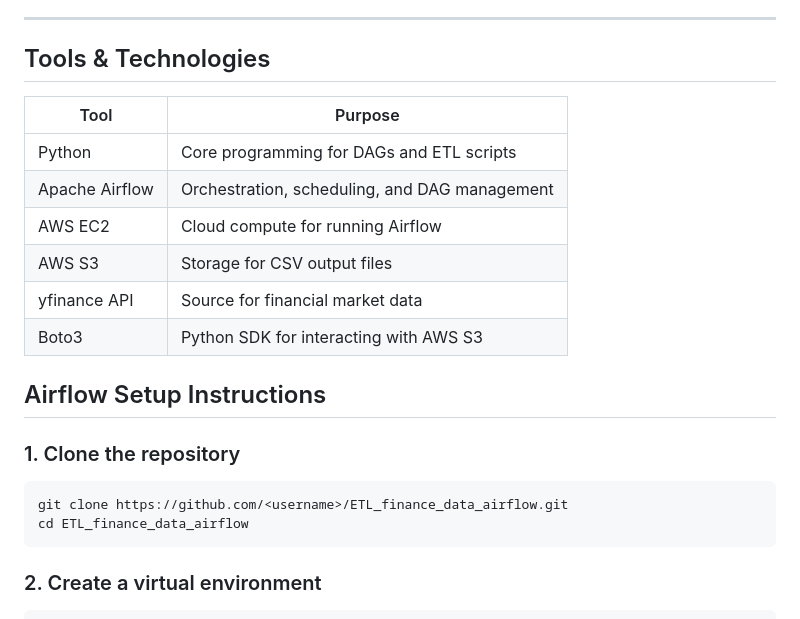
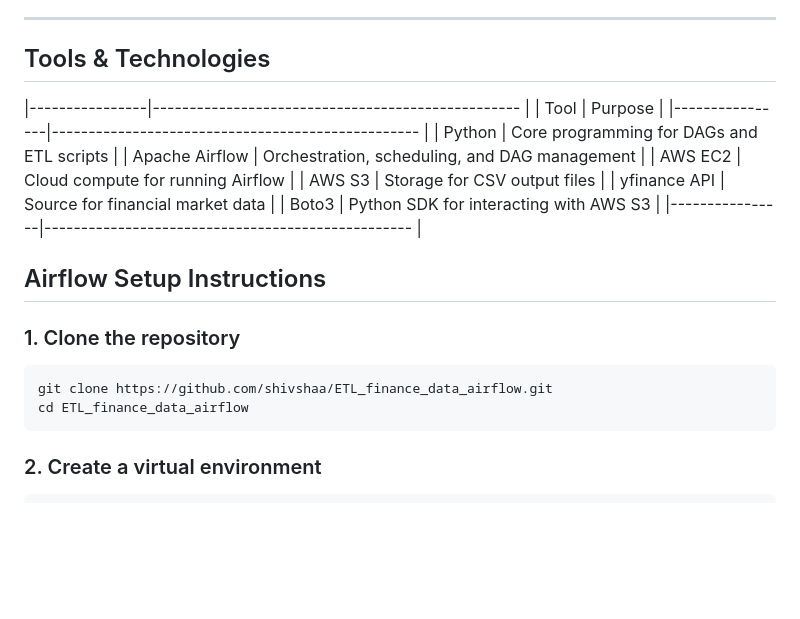
Before and after one commit to shivshaa/ETL_finance_data_airflow, a Markdown page: README.md, the part around the change. Rendered like a GitHub page; blank space fills up the shorter version.

````diff
--- a/README.md
+++ b/README.md
@@ -49,7 +49,7 @@ flowchart TD
 ---
 
 ## Tools & Technologies
-
+|----------------|-------------------------------------------------- |
 | Tool           | Purpose                                           |
 |----------------|-------------------------------------------------- |
 | Python         | Core programming for DAGs and ETL scripts         |
@@ -58,13 +58,13 @@ flowchart TD
 | AWS S3         | Storage for CSV output files                      |
 | yfinance API   | Source for financial market data                  |
 | Boto3          | Python SDK for interacting with AWS S3            |
-
+|----------------|-------------------------------------------------- |
 ## Airflow Setup Instructions
 
 ### 1. Clone the repository
 
 ```bash
-git clone https://github.com/<username>/ETL_finance_data_airflow.git
+git clone https://github.com/shivshaa/ETL_finance_data_airflow.git
 cd ETL_finance_data_airflow
 ```
 
````
